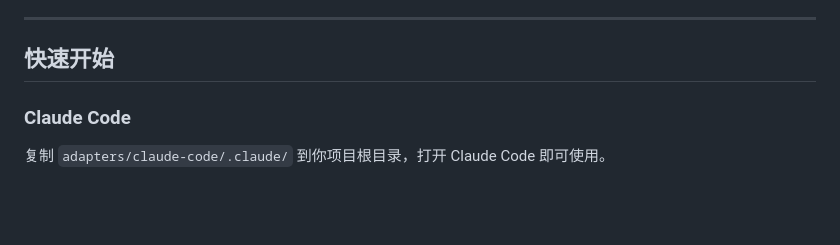
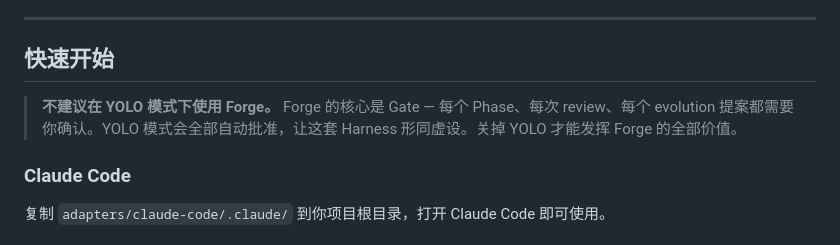
Before and after one commit to zxpmail/ReqForge, a Markdown page: README.zh-CN.md, the part around the change. Rendered like a GitHub page; blank space fills up the shorter version.

Commit message:
docs: add YOLO mode warning to Quick Start
Co-Authored-By: Claude Opus 4.7 <noreply@anthropic.com>

```diff
--- a/README.zh-CN.md
+++ b/README.zh-CN.md
@@ -23,6 +23,8 @@ Forge 是一套 **Agent Harness**——不是优化你怎么跟 AI 说话，而
 ---
 
 ## 快速开始
+
+> **不建议在 YOLO 模式下使用 Forge。** Forge 的核心是 Gate — 每个 Phase、每次 review、每个 evolution 提案都需要你确认。YOLO 模式会全部自动批准，让这套 Harness 形同虚设。关掉 YOLO 才能发挥 Forge 的全部价值。
 
 ### Claude Code
 
```
Also changed, not shown: README.md (+2 -0 lines).
